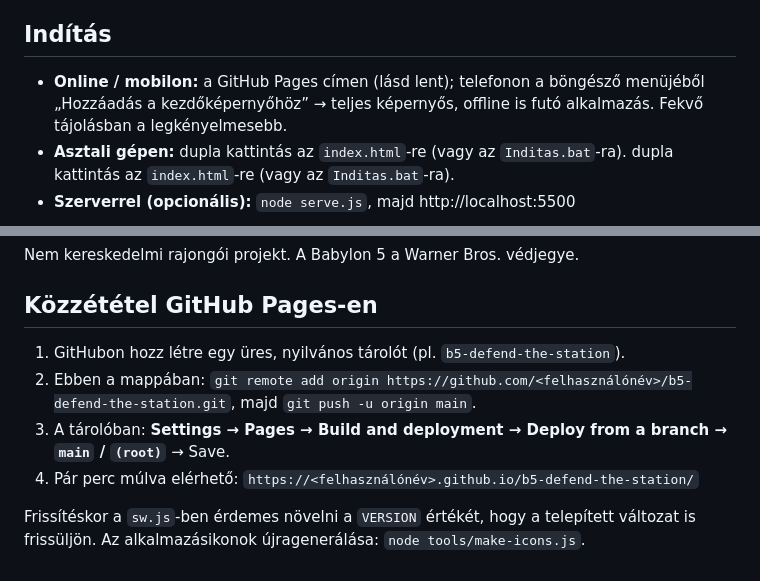
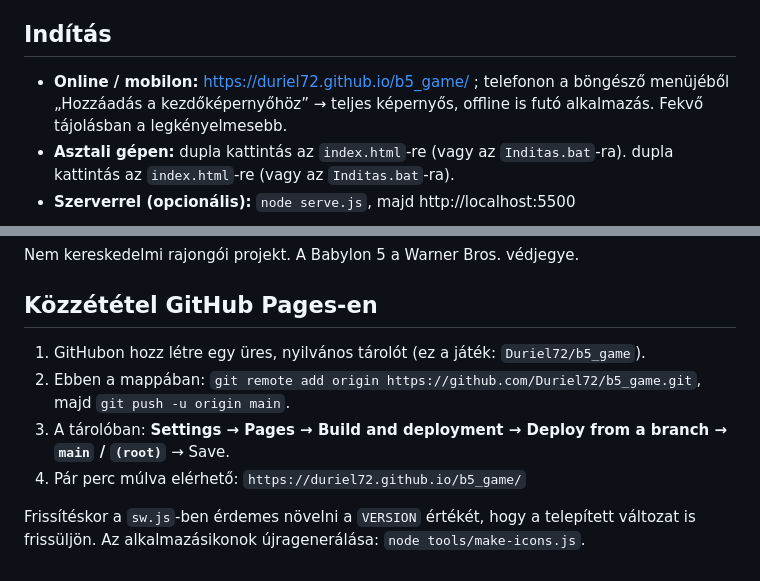
Before and after one commit to Duriel72/b5_game, a Markdown page: README.md, 2 parts joined by grey strips. GitHub-like rendering.

Commit message:
README: a játék webcíme (GitHub Pages)
Co-Authored-By: Claude Opus 5.5 <noreply@anthropic.com>

```diff
--- a/README.md
+++ b/README.md
@@ -5,7 +5,7 @@ Körökre osztott űrcsatás védekezős játék. Az eredeti egyetemi projekt (C
 
 ## Indítás
 
-- **Online / mobilon:** a GitHub Pages címen (lásd lent); telefonon a böngésző menüjéből „Hozzáadás a kezdőképernyőhöz”
+- **Online / mobilon:** https://duriel72.github.io/b5_game/ ; telefonon a böngésző menüjéből „Hozzáadás a kezdőképernyőhöz”
   → teljes képernyős, offline is futó alkalmazás. Fekvő tájolásban a legkényelmesebb.
 - **Asztali gépen:** dupla kattintás az `index.html`-re (vagy az `Inditas.bat`-ra). dupla kattintás az `index.html`-re (vagy az `Inditas.bat`-ra).
 - **Szerverrel (opcionális):** `node serve.js`, majd http://localhost:5500
@@ -95,11 +95,11 @@ Nem kereskedelmi rajongói projekt. A Babylon 5 a Warner Bros. védjegye.
 
 ## Közzététel GitHub Pages-en
 
-1. GitHubon hozz létre egy üres, nyilvános tárolót (pl. `b5-defend-the-station`).
-2. Ebben a mappában: `git remote add origin https://github.com/<felhasználónév>/b5-defend-the-station.git`,
+1. GitHubon hozz létre egy üres, nyilvános tárolót (ez a játék: `Duriel72/b5_game`).
+2. Ebben a mappában: `git remote add origin https://github.com/Duriel72/b5_game.git`,
    majd `git push -u origin main`.
 3. A tárolóban: **Settings → Pages → Build and deployment → Deploy from a branch → `main` / `(root)`** → Save.
-4. Pár perc múlva elérhető: `https://<felhasználónév>.github.io/b5-defend-the-station/`
+4. Pár perc múlva elérhető: `https://duriel72.github.io/b5_game/`
 
 Frissítéskor a `sw.js`-ben érdemes növelni a `VERSION` értékét, hogy a telepített változat is frissüljön.
 Az alkalmazásikonok újragenerálása: `node tools/make-icons.js`.
```
